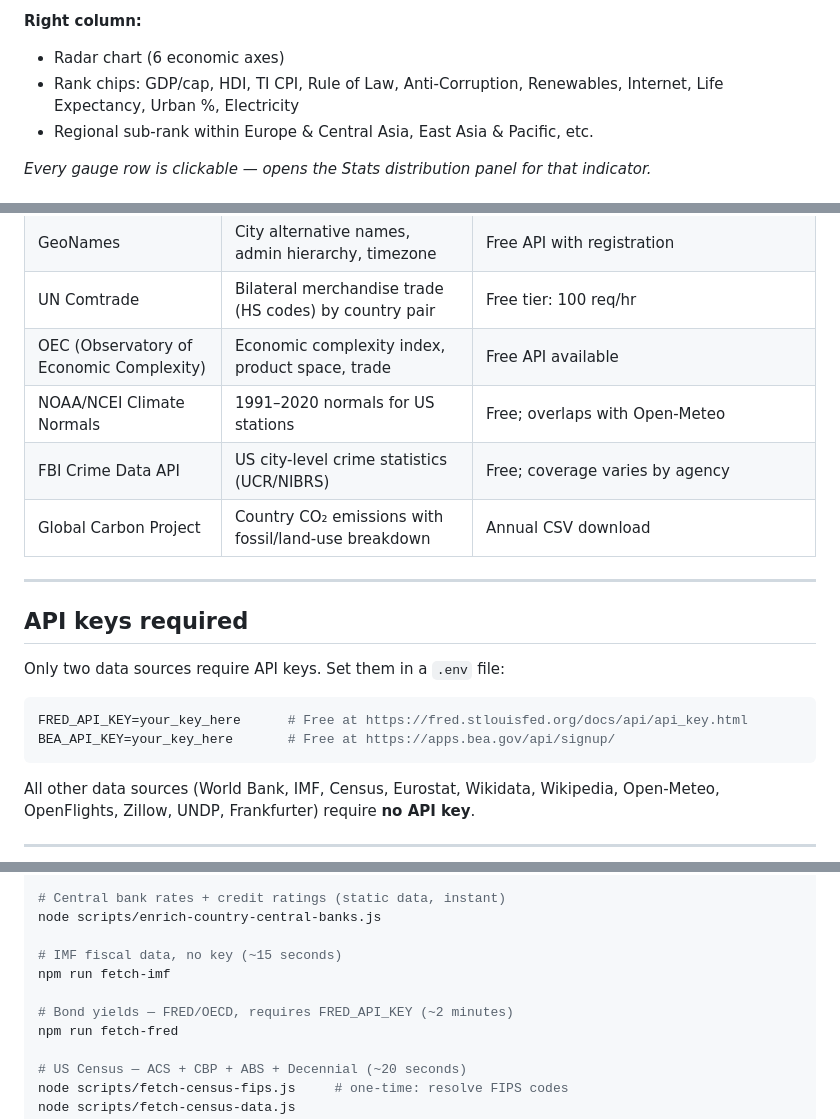
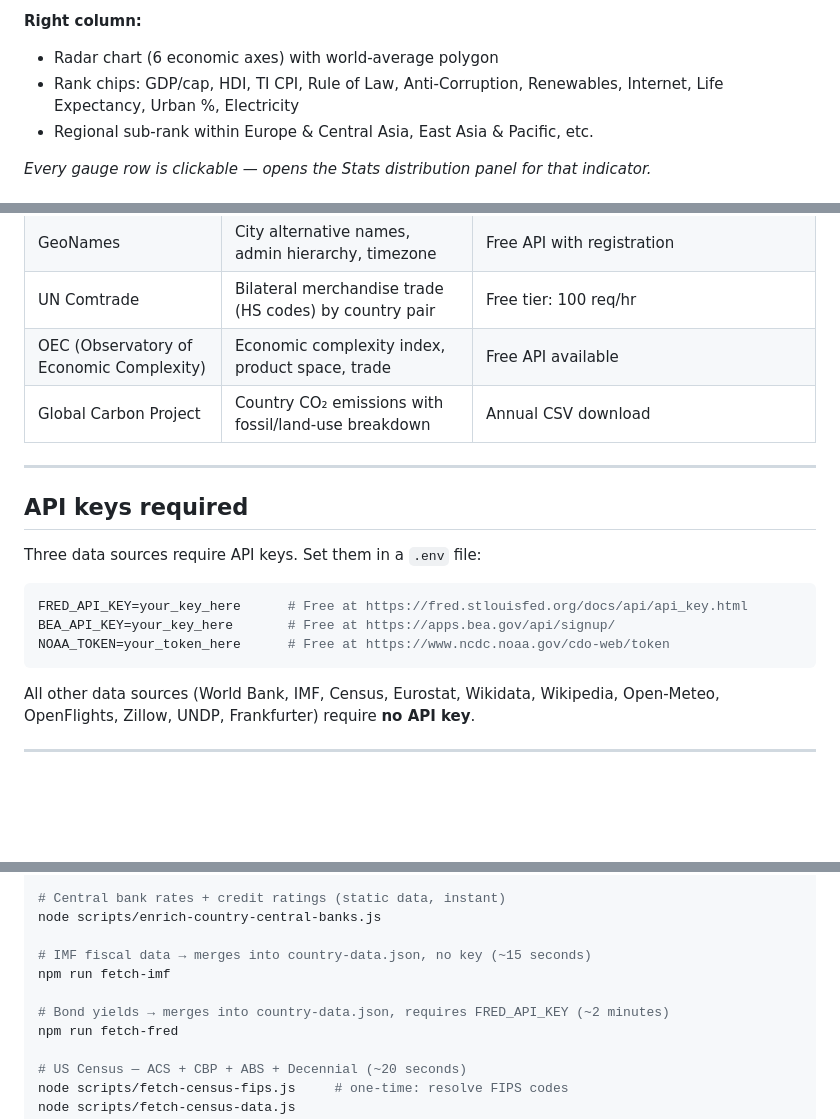
Before and after one commit to kevinkicho/kworlddatamap032926, a Markdown page: README.md, 3 parts joined by grey strips. Drawn GitHub-style; blank space fills up the shorter version.

````diff
--- a/README.md
+++ b/README.md
@@ -33,7 +52,7 @@ Click any country border → full data panel with left/right columns:
 - Transparency & Freedom: TI Corruption Perceptions Index, Freedom House status
 
 **Right column:**
-- Radar chart (6 economic axes)
+- Radar chart (6 economic axes) with world-average polygon
 - Rank chips: GDP/cap, HDI, TI CPI, Rule of Law, Anti-Corruption, Renewables, Internet, Life Expectancy, Urban %, Electricity
 - Regional sub-rank within Europe & Central Asia, East Asia & Pacific, etc.
 
@@ -179,19 +204,18 @@ All data is pre-fetched by Node.js scripts and committed as JSON — **the app m
 | GeoNames | City alternative names, admin hierarchy, timezone | Free API with registration |
 | UN Comtrade | Bilateral merchandise trade (HS codes) by country pair | Free tier: 100 req/hr |
 | OEC (Observatory of Economic Complexity) | Economic complexity index, product space, trade | Free API available |
-| NOAA/NCEI Climate Normals | 1991–2020 normals for US stations | Free; overlaps with Open-Meteo |
-| FBI Crime Data API | US city-level crime statistics (UCR/NIBRS) | Free; coverage varies by agency |
 | Global Carbon Project | Country CO₂ emissions with fossil/land-use breakdown | Annual CSV download |
 
 ---
 
 ## API keys required
 
-Only two data sources require API keys. Set them in a `.env` file:
+Three data sources require API keys. Set them in a `.env` file:
 
 ```env
 FRED_API_KEY=your_key_here      # Free at https://fred.stlouisfed.org/docs/api/api_key.html
 BEA_API_KEY=your_key_here       # Free at https://apps.bea.gov/api/signup/
+NOAA_TOKEN=your_token_here      # Free at https://www.ncdc.noaa.gov/cdo-web/token
 ```
 
 All other data sources (World Bank, IMF, Census, Eurostat, Wikidata, Wikipedia, Open-Meteo, OpenFlights, Zillow, UNDP, Frankfurter) require **no API key**.
@@ -233,10 +257,10 @@ node scripts/enrich-freedom-scores.js
 # Central bank rates + credit ratings (static data, instant)
 node scripts/enrich-country-central-banks.js
 
-# IMF fiscal data, no key (~15 seconds)
+# IMF fiscal data → merges into country-data.json, no key (~15 seconds)
 npm run fetch-imf
 
-# Bond yields — FRED/OECD, requires FRED_API_KEY (~2 minutes)
+# Bond yields → merges into country-data.json, requires FRED_API_KEY (~2 minutes)
 npm run fetch-fred
 
 # US Census — ACS + CBP + ABS + Decennial (~20 seconds)
````
Also changed, not shown: other parts of README.md (+71 -13 lines).
